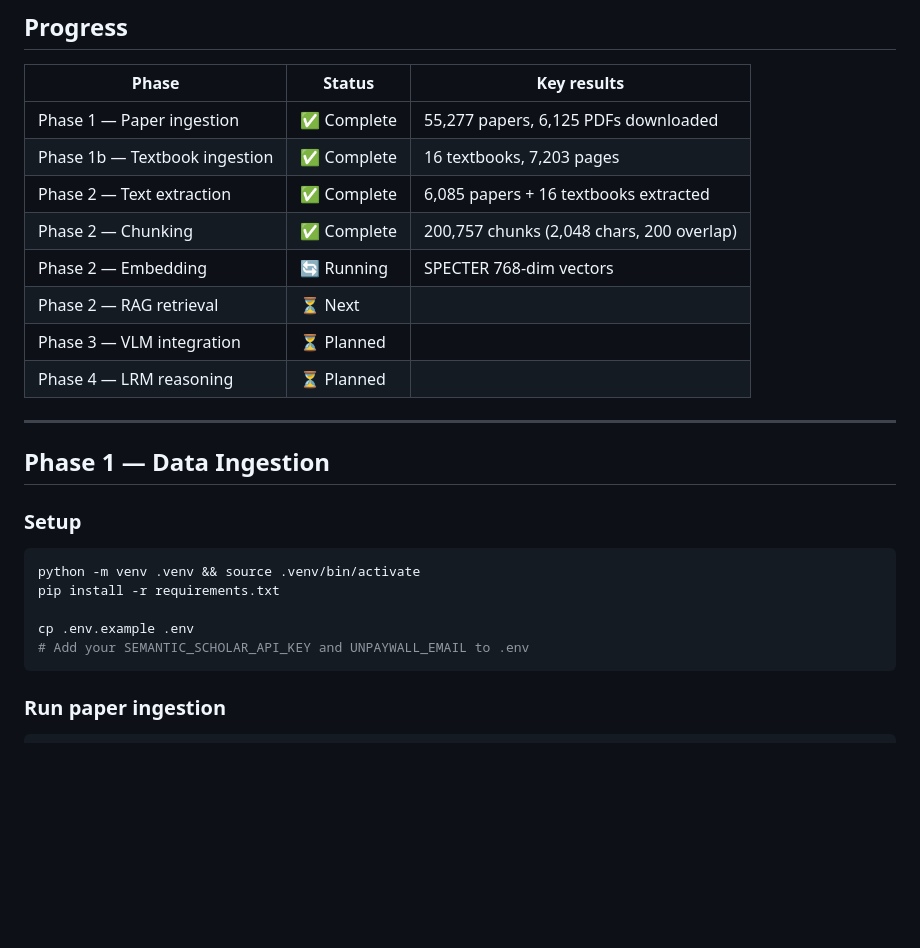
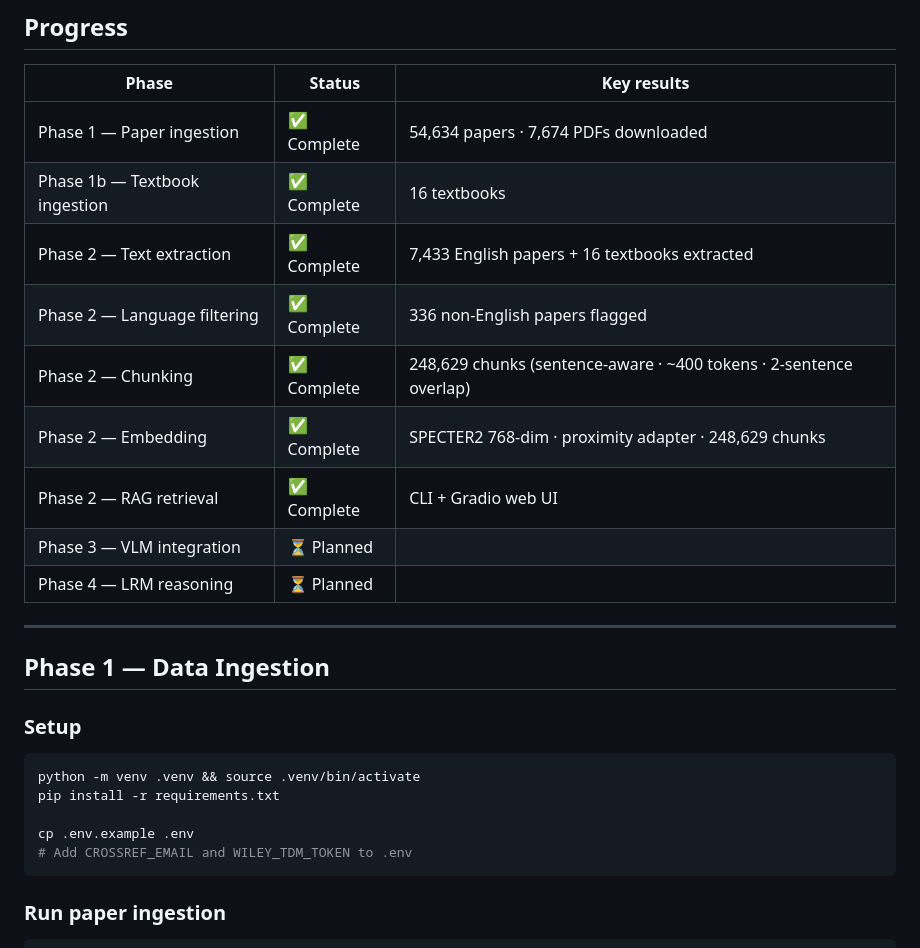
Before and after one commit to Khislatjon/BoneGraph, a Markdown page: README.md, the part around one of its changes. Rendered like a GitHub page; blank space fills up the shorter version.

````diff
--- a/README.md
+++ b/README.md
@@ -21,12 +21,13 @@ Layer 2  │  LRM (reasoning model)                ← hypothesis generation & p
 
 | Phase | Status | Key results |
 |---|---|---|
-| Phase 1 — Paper ingestion | ✅ Complete | 55,277 papers, 6,125 PDFs downloaded |
-| Phase 1b — Textbook ingestion | ✅ Complete | 16 textbooks, 7,203 pages |
-| Phase 2 — Text extraction | ✅ Complete | 6,085 papers + 16 textbooks extracted |
-| Phase 2 — Chunking | ✅ Complete | 200,757 chunks (2,048 chars, 200 overlap) |
-| Phase 2 — Embedding | 🔄 Running | SPECTER 768-dim vectors |
-| Phase 2 — RAG retrieval | ⏳ Next | |
+| Phase 1 — Paper ingestion | ✅ Complete | 54,634 papers · 7,674 PDFs downloaded |
+| Phase 1b — Textbook ingestion | ✅ Complete | 16 textbooks |
+| Phase 2 — Text extraction | ✅ Complete | 7,433 English papers + 16 textbooks extracted |
+| Phase 2 — Language filtering | ✅ Complete | 336 non-English papers flagged |
+| Phase 2 — Chunking | ✅ Complete | 248,629 chunks (sentence-aware · ~400 tokens · 2-sentence overlap) |
+| Phase 2 — Embedding | ✅ Complete | SPECTER2 768-dim · proximity adapter · 248,629 chunks |
+| Phase 2 — RAG retrieval | ✅ Complete | CLI + Gradio web UI |
 | Phase 3 — VLM integration | ⏳ Planned | |
 | Phase 4 — LRM reasoning | ⏳ Planned | |
 
@@ -41,7 +42,7 @@ python -m venv .venv && source .venv/bin/activate
 pip install -r requirements.txt
 
 cp .env.example .env
-# Add your SEMANTIC_SCHOLAR_API_KEY and UNPAYWALL_EMAIL to .env
+# Add CROSSREF_EMAIL and WILEY_TDM_TOKEN to .env
 ```
 
 ### Run paper ingestion
````
Also changed, not shown: other parts of README.md (+32 -9 lines), docs/architecture.md (+48 -38 lines).
